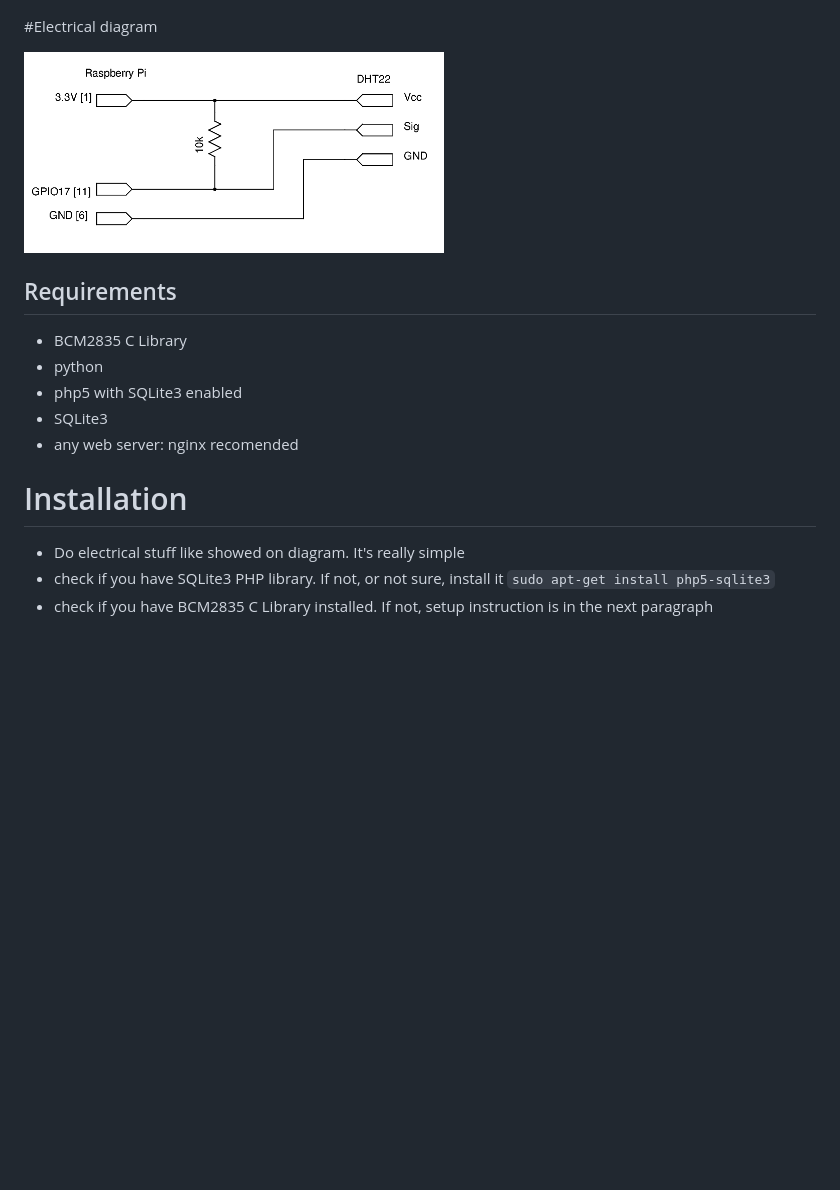
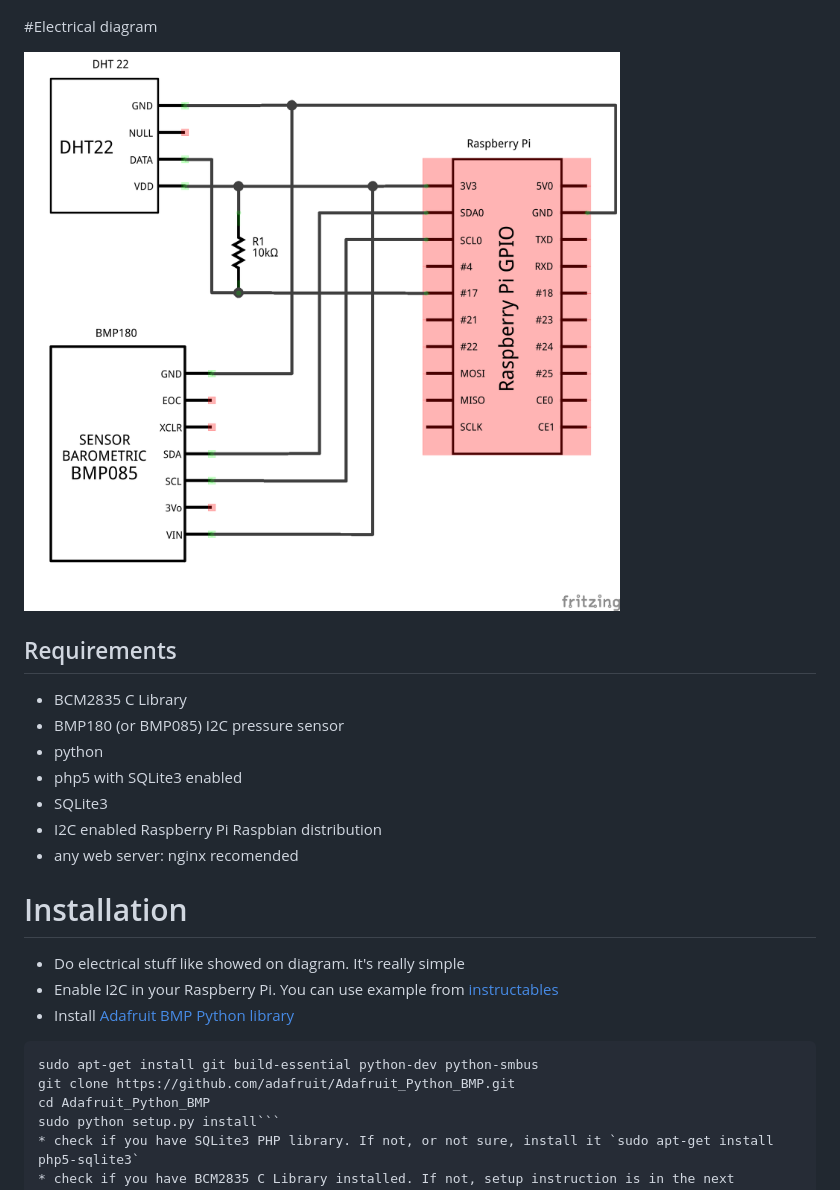
Before and after one commit to DzikuVx/WeatherStation, a Markdown page: README.md, the part around the change. Rendered like a GitHub page; pictures changed too: assets/img/WeatherStation_schem.png (added), diagram.png (deleted); blank space fills up the shorter version.

````diff
--- a/README.md
+++ b/README.md
@@ -6,19 +6,28 @@ Turn Raspberry Pi into weather station with DHT22 sensor and OpenWeatherMap.org
 
 #Electrical diagram
 
-![diagram](diagram.png)
+![diagram](/assets/img/WeatherStation_schem.png)
 
 ## Requirements
 
 * BCM2835 C Library
+* BMP180 (or BMP085) I2C pressure sensor
 * python
 * php5 with SQLite3 enabled
 * SQLite3
+* I2C enabled Raspberry Pi Raspbian distribution
 * any web server: nginx recomended
 
 # Installation
 
 * Do electrical stuff like showed on diagram. It's really simple
+* Enable I2C in your Raspberry Pi. You can use example from [instructables](http://www.instructables.com/id/Raspberry-Pi-I2C-Python/)
+* Install [Adafruit BMP Python library](https://learn.adafruit.com/using-the-bmp085-with-raspberry-pi/using-the-adafruit-bmp-python-library)
+```sudo apt-get update
+sudo apt-get install git build-essential python-dev python-smbus
+git clone https://github.com/adafruit/Adafruit_Python_BMP.git
+cd Adafruit_Python_BMP
+sudo python setup.py install```
 * check if you have SQLite3 PHP library. If not, or not sure, install it `sudo apt-get install php5-sqlite3`
 * check if you have BCM2835 C Library installed. If not, setup instruction is in the next paragraph
 * clone this repository `git clone git@github.com:DzikuVx/WeatherStation.git`
````
Also changed, not shown: 2 other files.
